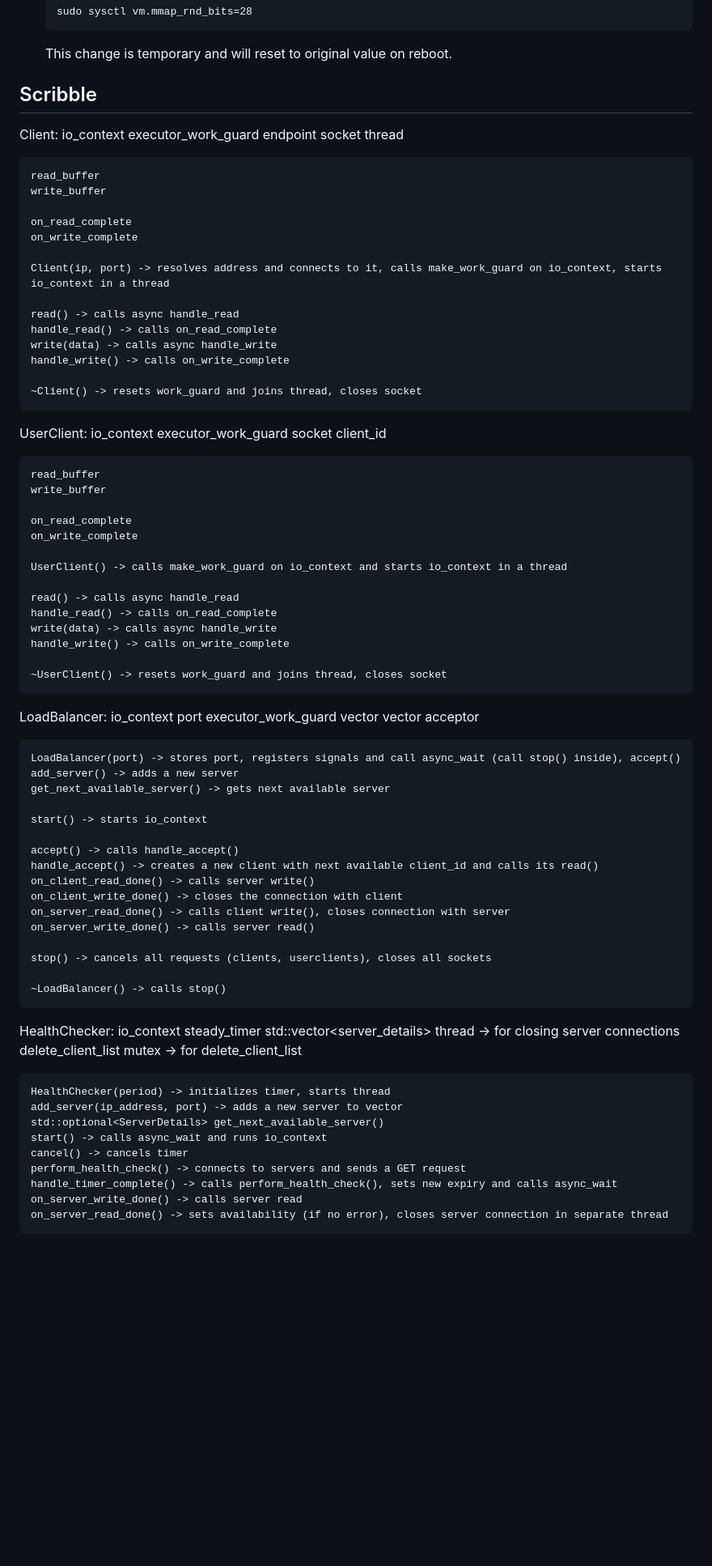
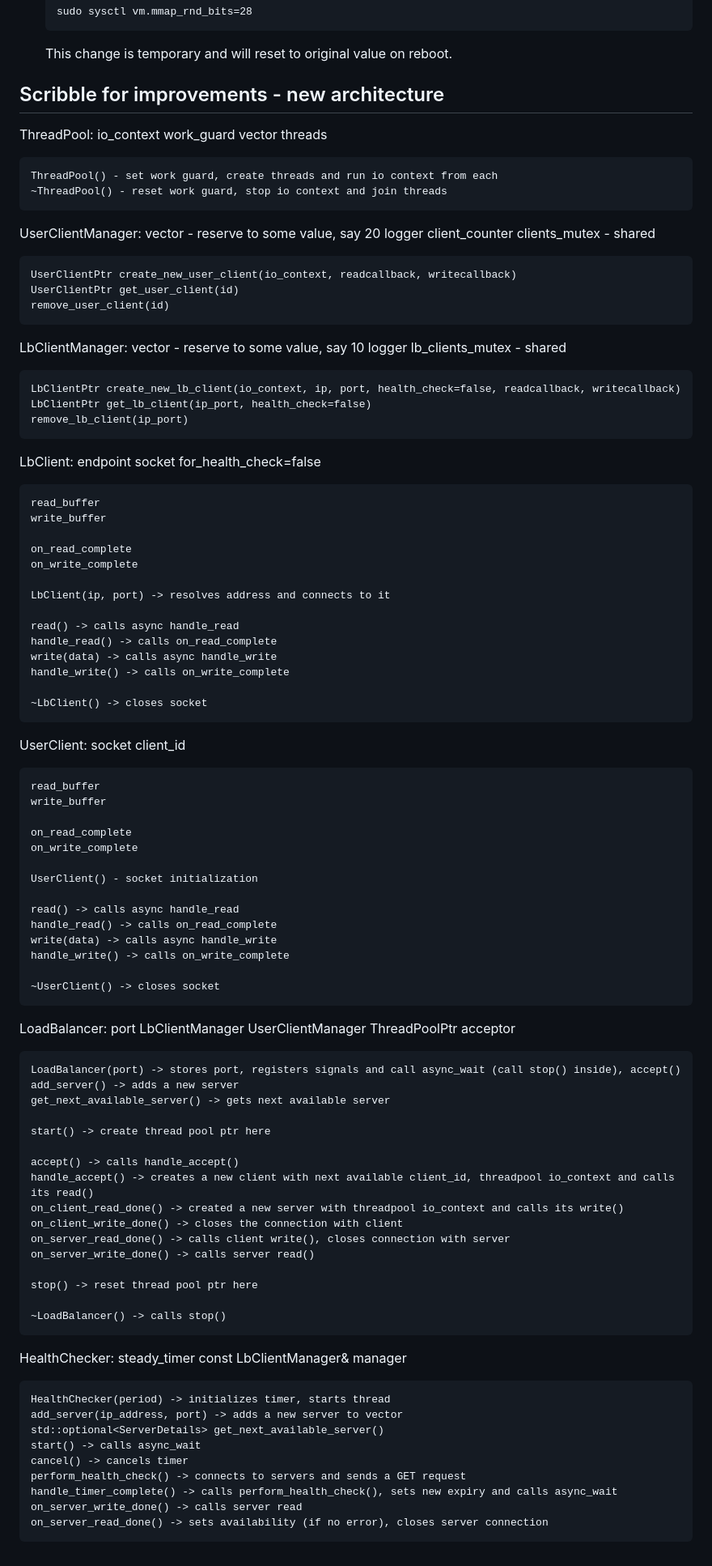
Before and after one commit to kiner-shah/MySolutionsToCodingChallenges, a Markdown page: load-balancer/README.md, the part around the change. Shown at 81% size. GitHub-like rendering; blank space fills up the shorter version.

Commit message:
Updated README.md for load balancer - scribble for improvements (new architecture)

````diff
--- a/load-balancer/README.md
+++ b/load-balancer/README.md
@@ -56,13 +56,38 @@ These dependencies should be present in the project root directory.
     ```
     This change is temporary and will reset to original value on reboot.
 
-## Scribble
-Client:
+## Scribble for improvements - new architecture
+ThreadPool:
     io_context
-    executor_work_guard
+    work_guard
+    vector<thread> threads
+
+    ThreadPool() - set work guard, create threads and run io context from each
+    ~ThreadPool() - reset work guard, stop io context and join threads
+
+UserClientManager:
+    vector<UserClientPtr> - reserve to some value, say 20
+    logger
+    client_counter
+    clients_mutex - shared
+
+    UserClientPtr create_new_user_client(io_context, readcallback, writecallback)
+    UserClientPtr get_user_client(id)
+    remove_user_client(id)
+
+LbClientManager:
+    vector<LbClientPtr> - reserve to some value, say 10
+    logger
+    lb_clients_mutex - shared
+
+    LbClientPtr create_new_lb_client(io_context, ip, port, health_check=false, readcallback, writecallback)
+    LbClientPtr get_lb_client(ip_port, health_check=false)
+    remove_lb_client(ip_port)
+
+LbClient:
     endpoint
     socket
-    thread
+    for_health_check=false
 
     read_buffer
     write_buffer
@@ -70,18 +95,16 @@ Client:
     on_read_complete
     on_write_complete
 
-    Client(ip, port) -> resolves address and connects to it, calls make_work_guard on io_context, starts io_context in a thread
+    LbClient(ip, port) -> resolves address and connects to it
 
     read() -> calls async handle_read
     handle_read() -> calls on_read_complete
     write(data) -> calls async handle_write
     handle_write() -> calls on_write_complete
 
-    ~Client() -> resets work_guard and joins thread, closes socket
+    ~LbClient() -> closes socket
 
 UserClient:
-    io_context
-    executor_work_guard
     socket
     client_id
 
@@ -91,55 +114,50 @@ UserClient:
     on_read_complete
     on_write_complete
 
-    UserClient() -> calls make_work_guard on io_context and starts io_context in a thread
+    UserClient() - socket initialization
 
     read() -> calls async handle_read
     handle_read() -> calls on_read_complete
     write(data) -> calls async handle_write
     handle_write() -> calls on_write_complete
 
-    ~UserClient() -> resets work_guard and joins thread, closes socket
+    ~UserClient() -> closes socket
 
 LoadBalancer:
-    io_context
     port
-    executor_work_guard
-    vector<BackendServerPtr>
-    vector<ClientPtr>
+    LbClientManager
+    UserClientManager
+    ThreadPoolPtr
     acceptor
 
     LoadBalancer(port) -> stores port, registers signals and call async_wait (call stop() inside), accept()
     add_server() -> adds a new server
     get_next_available_server() -> gets next available server
 
-    start() -> starts io_context
+    start() -> create thread pool ptr here
 
     accept() -> calls handle_accept()
-    handle_accept() -> creates a new client with next available client_id and calls its read()
-    on_client_read_done() -> calls server write()
+    handle_accept() -> creates a new client with next available client_id, threadpool io_context and calls its read()
+    on_client_read_done() -> created a new server with threadpool io_context and calls its write()
     on_client_write_done() -> closes the connection with client
     on_server_read_done() -> calls client write(), closes connection with server
     on_server_write_done() -> calls server read()
 
-    stop() -> cancels all requests (clients, userclients), closes all sockets
+    stop() -> reset thread pool ptr here
 
     ~LoadBalancer() -> calls stop()
 
 
 HealthChecker:
-    io_context
     steady_timer
-    std::vector<server_details>
-    thread -> for closing server connections
-    delete_client_list
-    mutex -> for delete_client_list
+    const LbClientManager& manager
 
     HealthChecker(period) -> initializes timer, starts thread
     add_server(ip_address, port) -> adds a new server to vector
     std::optional<ServerDetails> get_next_available_server()
-    start() -> calls async_wait and runs io_context
+    start() -> calls async_wait
     cancel() -> cancels timer
     perform_health_check() -> connects to servers and sends a GET request
     handle_timer_complete() -> calls perform_health_check(), sets new expiry and calls async_wait
     on_server_write_done() -> calls server read
-    on_server_read_done() -> sets availability (if no error), closes server connection in separate thread
+    on_server_read_done() -> sets availability (if no error), closes server connection
````
